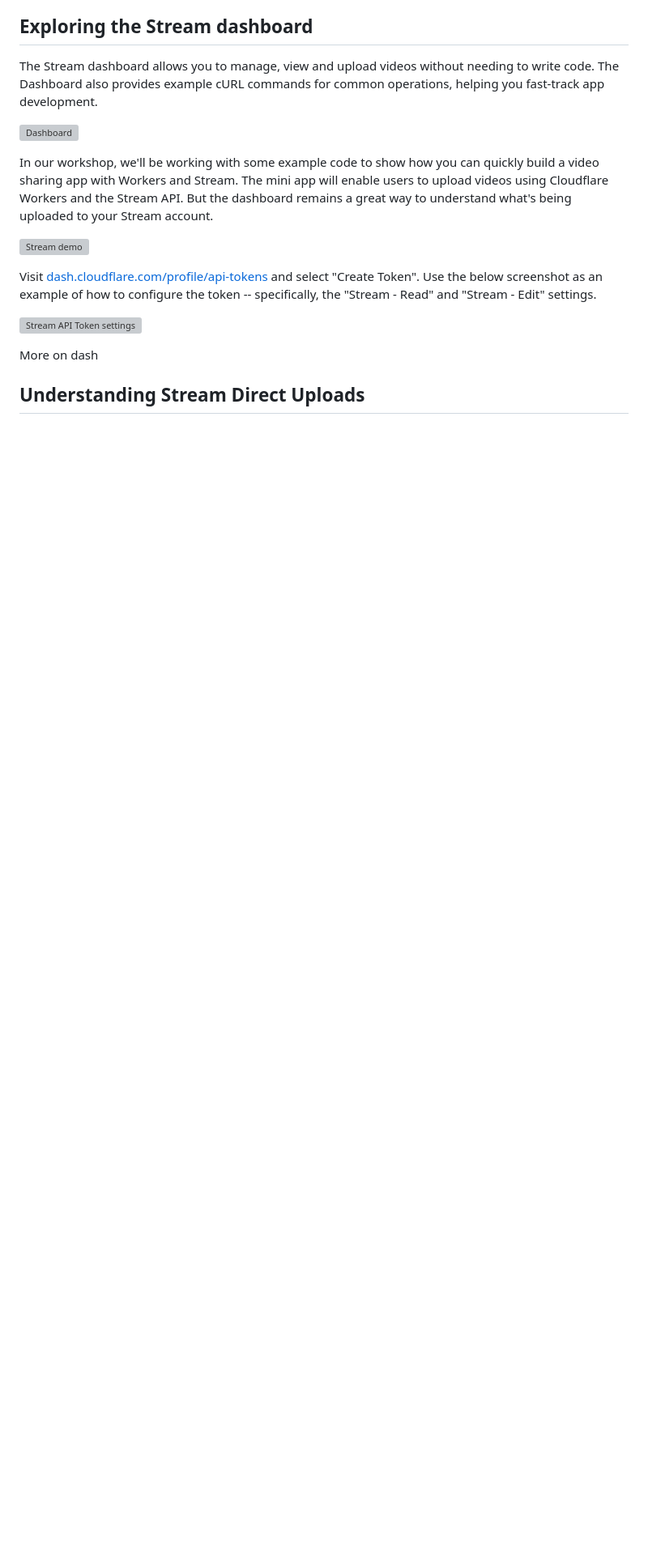
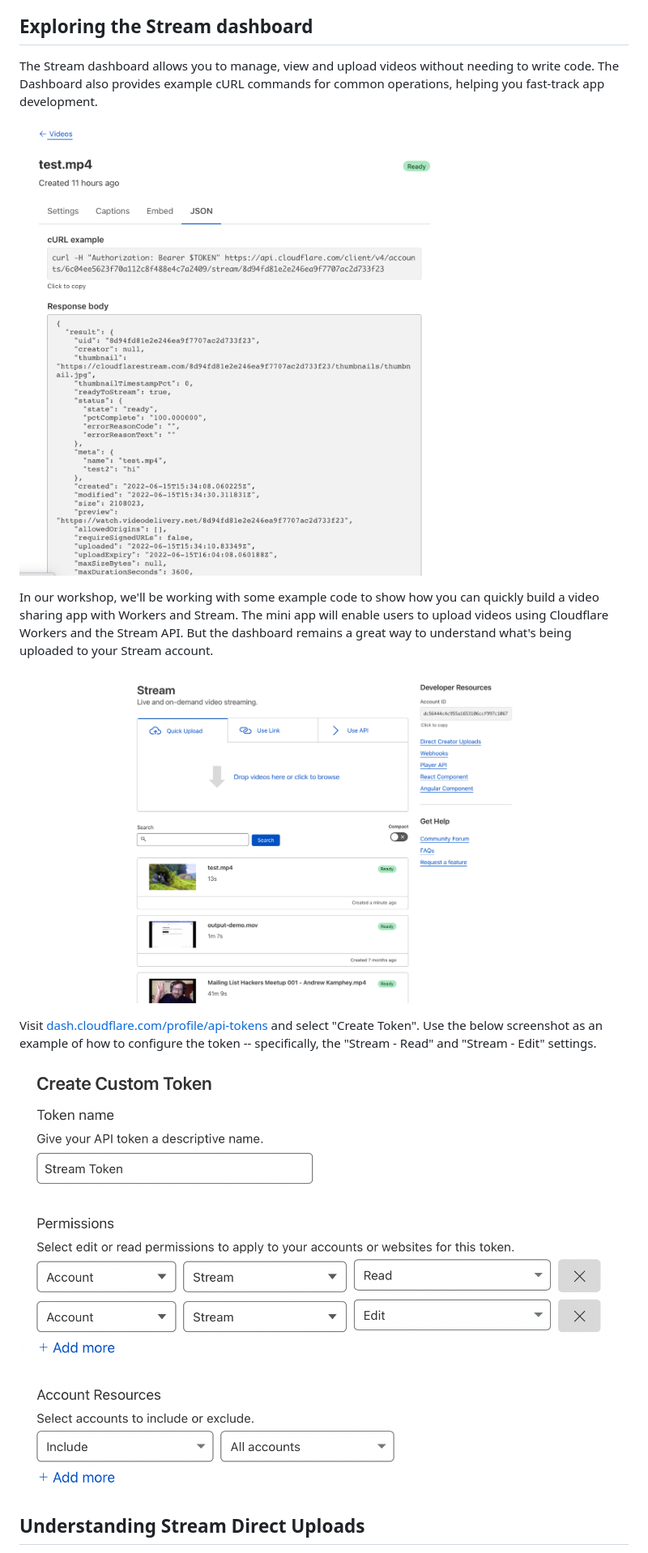
Before and after one commit to kristianfreeman/connect-stream-demo, a Markdown page: README.md, the part around the change printed below. Shown: that part at 81% size. GitHub-like rendering; pictures changed too: .github/stream-demo-0.png (added), .github/stream-demo-1.png (added), .github/stream-demo-2.png (added); blank space fills up the shorter version; grey boxes are pictures that could not be loaded.

```diff
--- a/README.md
+++ b/README.md
@@ -23,17 +23,15 @@ Check out the [Cloudflare Homepage](https://www.cloudflare.com/products/cloudfla
 
 The Stream dashboard allows you to manage, view and upload videos without needing to write code. The Dashboard also provides example  cURL commands for common operations, helping you fast-track app development.
 
-![Dashboard](./screencaps/stream-demo-0.png)
+![Dashboard](./.github/stream-demo-0.png)
 
 In our workshop, we'll be working with some example code to show how you can quickly build a video sharing app with Workers and Stream. The mini app will enable users to upload videos using Cloudflare Workers and the Stream API. But the dashboard remains a great way to understand what's being uploaded to your Stream account.
 
-![Stream demo](./screencaps/stream-demo-1.png)
+![Stream demo](./.github/stream-demo-1.png)
 
 Visit [dash.cloudflare.com/profile/api-tokens](https://dash.cloudflare.com/profile/api-tokens) and select "Create Token". Use the below screenshot as an example of how to configure the token -- specifically, the "Stream - Read" and "Stream - Edit" settings.
 
-![Stream API Token settings](./screencaps/stream-demo-2.png)
-
-More on dash
+![Stream API Token settings](./.github/stream-demo-2.png)
 
 ## Understanding Stream Direct Uploads
 
```
Also changed, not shown: other parts of README.md (+9 -9 lines).
